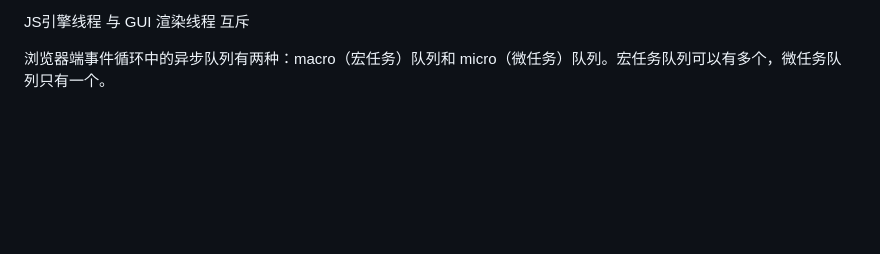
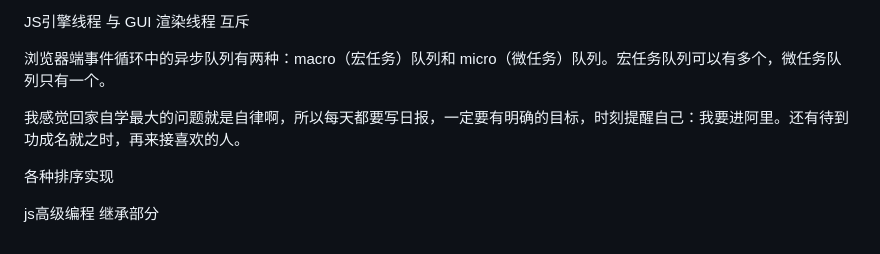
Before and after one commit to acmu/work-doc, a Markdown page: moods/things.md, the part around the change. Drawn GitHub-style; blank space fills up the shorter version.

```diff
--- a/moods/things.md
+++ b/moods/things.md
@@ -61,3 +61,11 @@ redux源码
 JS引擎线程 与 GUI 渲染线程 互斥
 
 浏览器端事件循环中的异步队列有两种：macro（宏任务）队列和 micro（微任务）队列。宏任务队列可以有多个，微任务队列只有一个。
+
+
+我感觉回家自学最大的问题就是自律啊，所以每天都要写日报，一定要有明确的目标，时刻提醒自己：我要进阿里。还有待到功成名就之时，再来接喜欢的人。
+
+
+各种排序实现
+
+js高级编程 继承部分
```
Also changed, not shown: http图解/index.md (+47 -2 lines), http图解/img/10.png (added), http图解/img/11.png (added).
